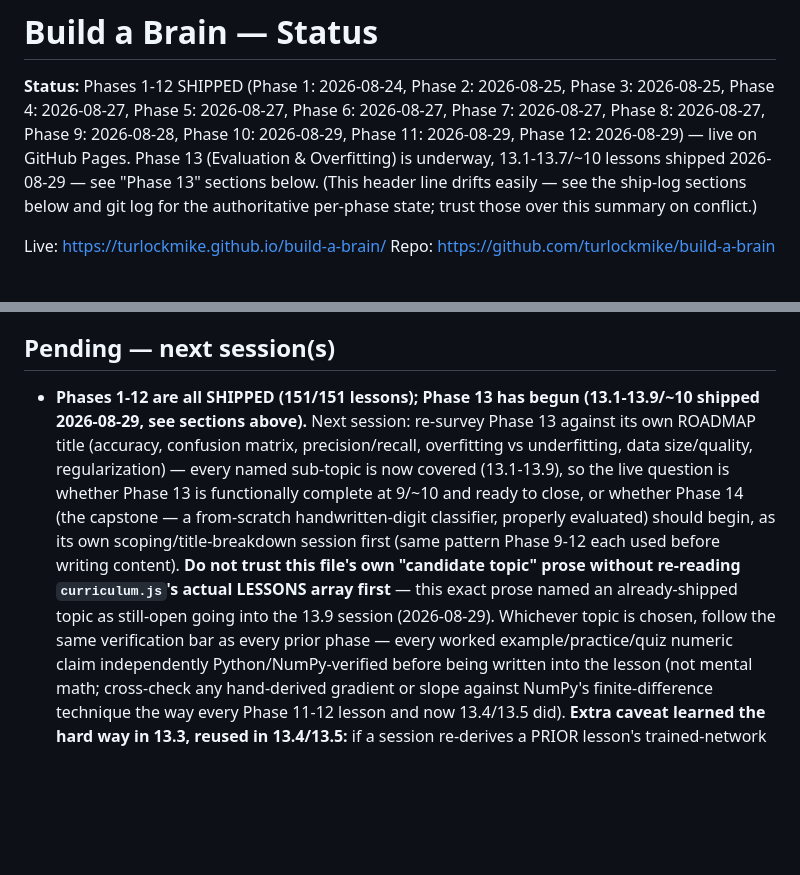
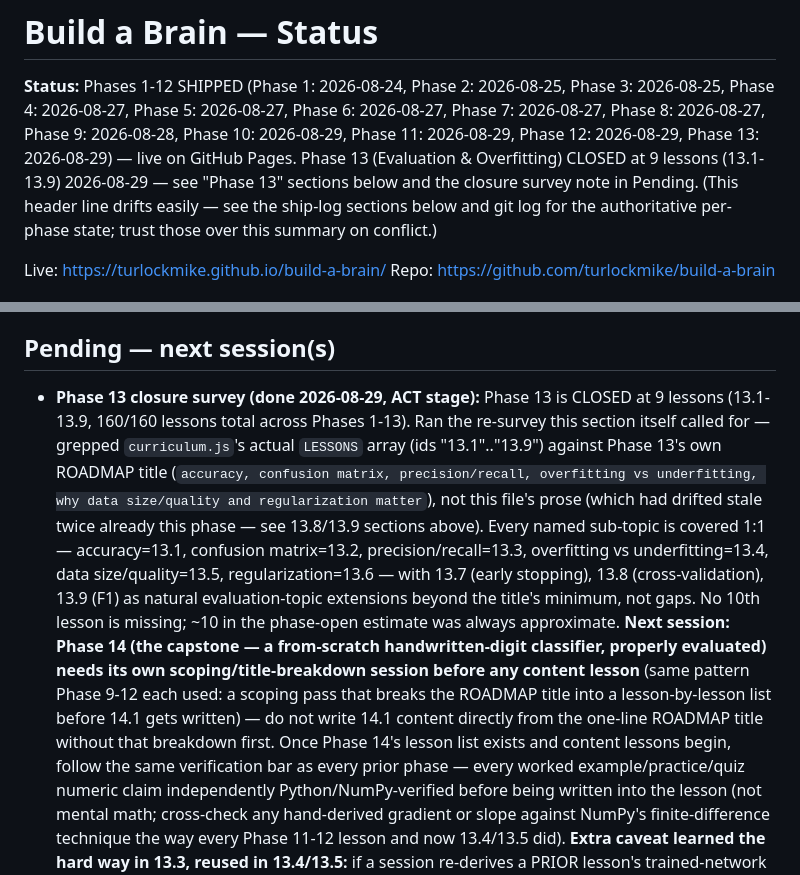
Before and after one commit to turlockmike/build-a-brain, a Markdown page: STATUS.md, 2 parts joined by grey strips. GitHub-like rendering; blank space fills up the shorter version.

Commit message:
Phase 13 closure survey: CLOSED at 9 lessons (13.1-13.9)
Re-surveyed Phase 13's own ROADMAP title against curriculum.js's actual
LESSONS array (not this file's prose, which had already drifted stale
twice this phase per the 13.8/13.9 sections). Every named sub-topic
(accuracy, confusion matrix, precision/recall, overfitting vs
underfitting, data size/quality, regularization) is covered 1:1 by
13.1-13.6, with 13.7-13.9 (early stopping, cross-validation, F1) as
natural extensions beyond the title's minimum. No 10th lesson is
missing. Next session: Phase 14 (capstone) needs its own
scoping/title-breakdown session before any content lesson.

Co-Authored-By: Claude Sonnet 5 <noreply@anthropic.com>

```diff
--- a/STATUS.md
+++ b/STATUS.md
@@ -3,9 +3,10 @@
 **Status:** Phases 1-12 SHIPPED (Phase 1: 2026-08-24, Phase 2: 2026-08-25,
 Phase 3: 2026-08-25, Phase 4: 2026-08-27, Phase 5: 2026-08-27, Phase 6:
 2026-08-27, Phase 7: 2026-08-27, Phase 8: 2026-08-27, Phase 9: 2026-08-28,
-Phase 10: 2026-08-29, Phase 11: 2026-08-29, Phase 12: 2026-08-29) — live on
-GitHub Pages. Phase 13 (Evaluation & Overfitting) is underway, 13.1-13.7/~10
-lessons shipped 2026-08-29 — see "Phase 13" sections below. (This header
+Phase 10: 2026-08-29, Phase 11: 2026-08-29, Phase 12: 2026-08-29, Phase 13:
+2026-08-29) — live on GitHub Pages. Phase 13 (Evaluation & Overfitting) CLOSED
+at 9 lessons (13.1-13.9) 2026-08-29 — see "Phase 13" sections below and the
+closure survey note in Pending. (This header
 line drifts easily — see the ship-log sections below and git log for the
 authoritative per-phase state; trust those over this summary on conflict.)
 
@@ -1039,18 +1040,24 @@ Mike's phase-by-phase pacing.
 
 ## Pending — next session(s)
 
-- **Phases 1-12 are all SHIPPED (151/151 lessons); Phase 13 has begun (13.1-13.9/~10
-  shipped 2026-08-29, see sections above).** Next session: re-survey Phase 13 against its
-  own ROADMAP title (accuracy, confusion matrix, precision/recall, overfitting vs
-  underfitting, data size/quality, regularization) — every named sub-topic is now covered
-  (13.1-13.9), so the live question is whether Phase 13 is functionally complete at 9/~10
-  and ready to close, or whether Phase 14 (the capstone — a from-scratch handwritten-digit
-  classifier, properly evaluated) should begin, as its own scoping/title-breakdown session
-  first (same pattern Phase 9-12 each used before writing content). **Do not trust this
-  file's own "candidate topic" prose without re-reading `curriculum.js`'s actual LESSONS
-  array first** — this exact prose named an already-shipped topic as still-open going into
-  the 13.9 session (2026-08-29). Whichever topic
-  is chosen, follow the same verification bar as every prior phase — every
+- **Phase 13 closure survey (done 2026-08-29, ACT stage):** Phase 13 is CLOSED at 9
+  lessons (13.1-13.9, 160/160 lessons total across Phases 1-13). Ran the re-survey this
+  section itself called for — grepped `curriculum.js`'s actual `LESSONS` array (ids
+  "13.1".."13.9") against Phase 13's own ROADMAP title (`accuracy, confusion matrix,
+  precision/recall, overfitting vs underfitting, why data size/quality and regularization
+  matter`), not this file's prose (which had drifted stale twice already this phase — see
+  13.8/13.9 sections above). Every named sub-topic is covered 1:1 — accuracy=13.1,
+  confusion matrix=13.2, precision/recall=13.3, overfitting vs underfitting=13.4, data
+  size/quality=13.5, regularization=13.6 — with 13.7 (early stopping), 13.8
+  (cross-validation), 13.9 (F1) as natural evaluation-topic extensions beyond the title's
+  minimum, not gaps. No 10th lesson is missing; ~10 in the phase-open estimate was always
+  approximate. **Next session: Phase 14 (the capstone — a from-scratch handwritten-digit
+  classifier, properly evaluated) needs its own scoping/title-breakdown session before any
+  content lesson** (same pattern Phase 9-12 each used: a scoping pass that breaks the
+  ROADMAP title into a lesson-by-lesson list before 14.1 gets written) — do not write 14.1
+  content directly from the one-line ROADMAP title without that breakdown first.
+  Once Phase 14's lesson list exists and content lessons begin, follow the same
+  verification bar as every prior phase — every
   worked example/practice/quiz numeric
   claim independently Python/NumPy-verified before being written into the lesson (not mental
   math; cross-check any hand-derived gradient or slope against NumPy's finite-difference
```
